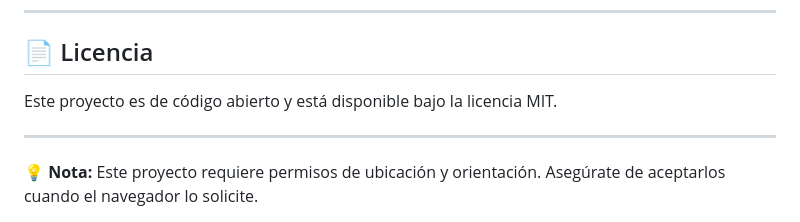
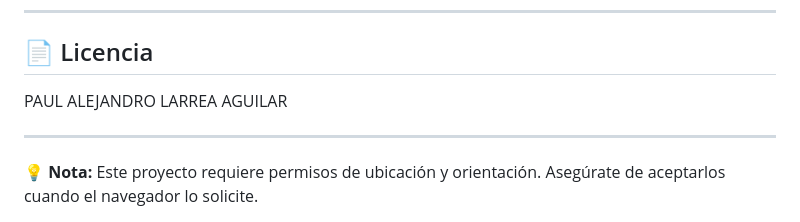
Before and after one commit to ItzPaulz/Reto21JavaScript30days, a Markdown page: README.md, the part around the change. Drawn GitHub-style.

Commit message:
Add author name to license section
Updated license information to include author name.

```diff
--- a/README.md
+++ b/README.md
@@ -160,7 +160,7 @@ Proyecto desarrollado como parte del aprendizaje de JavaScript puro y APIs del n
 
 ## 📄 Licencia
 
-Este proyecto es de código abierto y está disponible bajo la licencia MIT.
+PAUL ALEJANDRO LARREA AGUILAR
 
 ---
 
```
